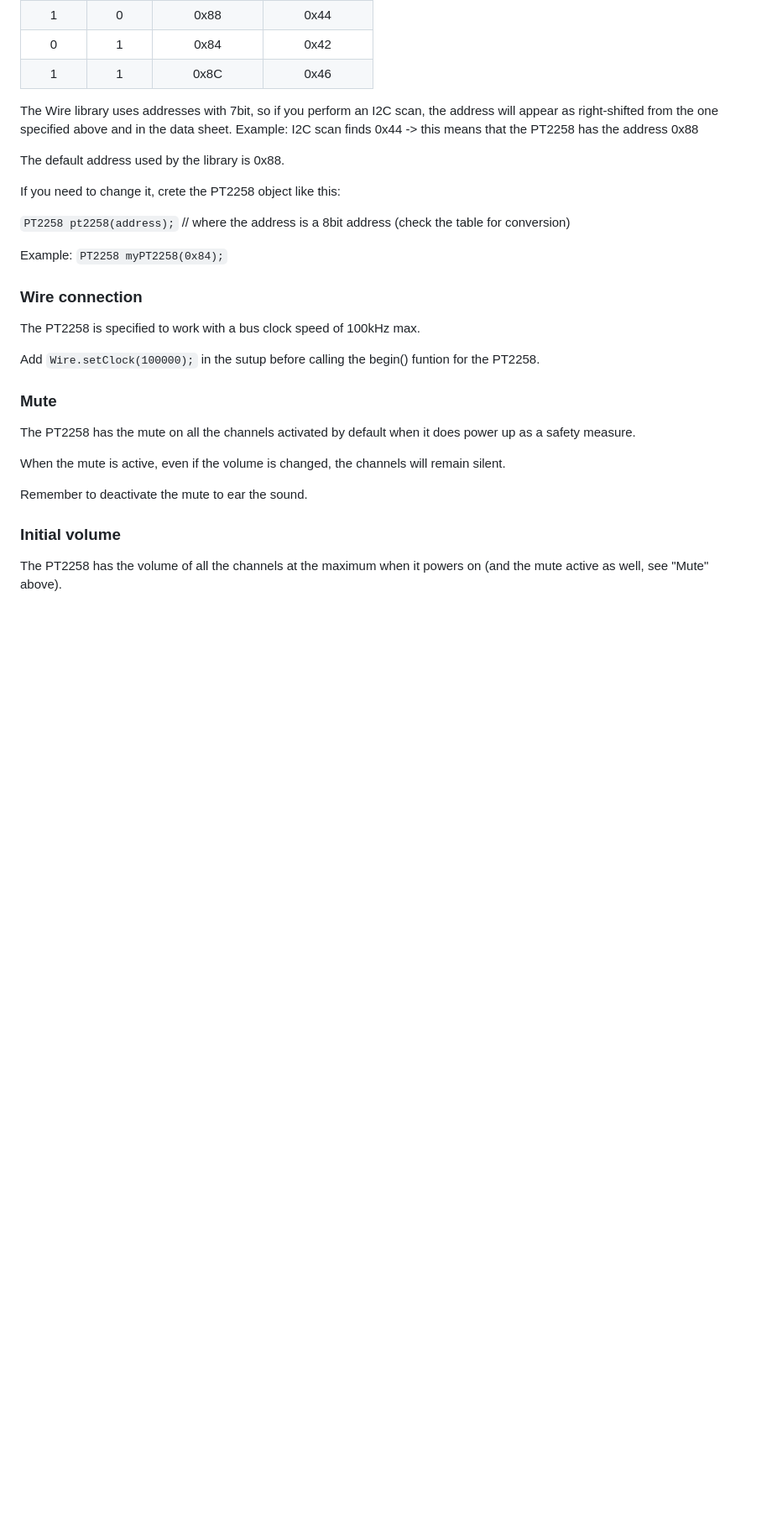
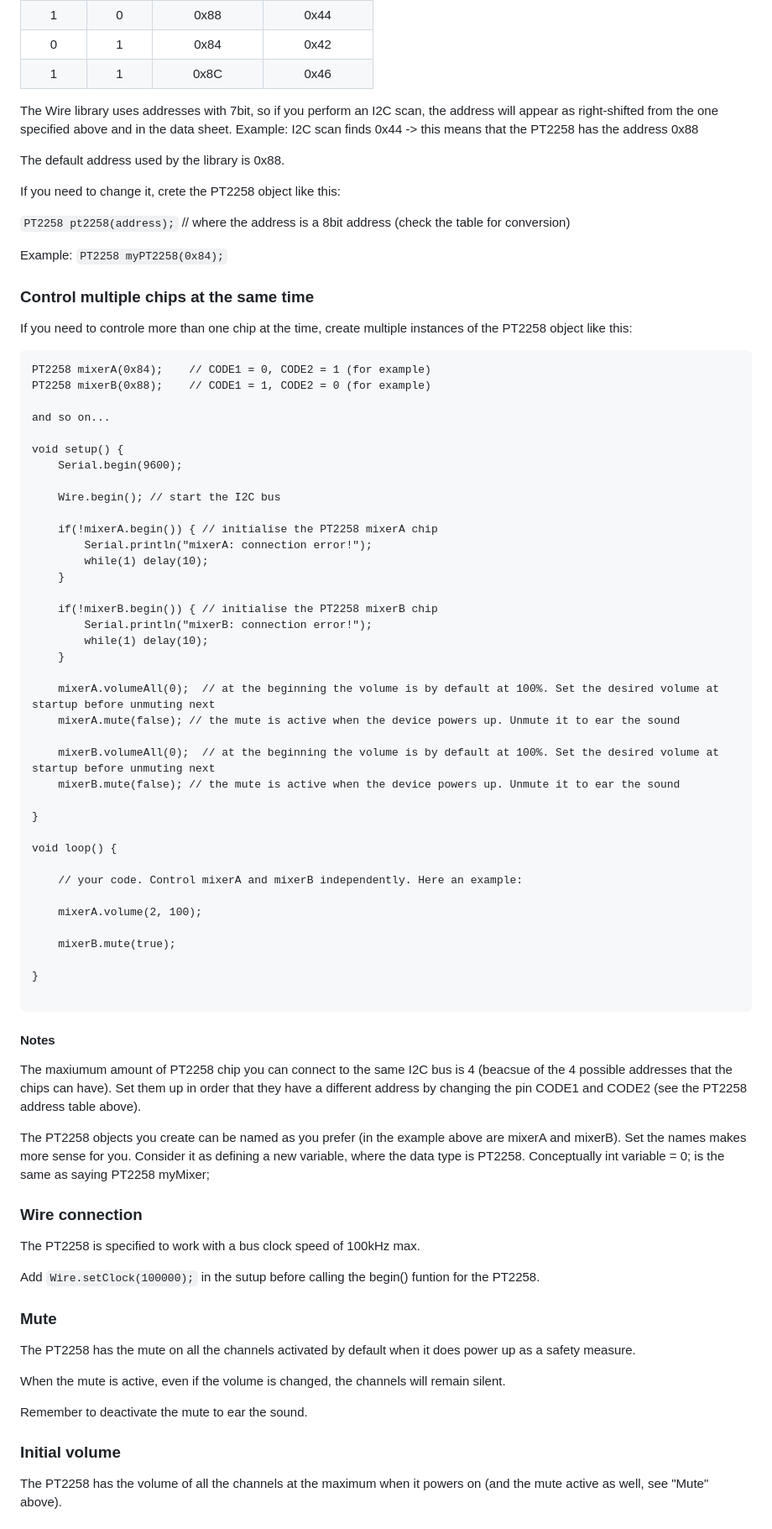
Before and after one commit to marclura/PT2258-Arduino-Library, a Markdown page: README.md, the part around the change. Shown at 84% size. Rendered like a GitHub page; blank space fills up the shorter version.

Commit message:
add info for multiple chip

````diff
--- a/README.md
+++ b/README.md
@@ -34,6 +34,58 @@ If you need to change it, crete the PT2258 object like this:
 `PT2258 pt2258(address);` // where the address is a 8bit address (check the table for conversion)
 
 Example: `PT2258 myPT2258(0x84);`
+
+### Control multiple chips at the same time
+
+If you need to controle more than one chip at the time, create multiple instances of the PT2258 object like this:
+
+```
+PT2258 mixerA(0x84);    // CODE1 = 0, CODE2 = 1 (for example)
+PT2258 mixerB(0x88);    // CODE1 = 1, CODE2 = 0 (for example)
+
+and so on...
+
+void setup() {
+    Serial.begin(9600);
+
+    Wire.begin(); // start the I2C bus
+
+    if(!mixerA.begin()) { // initialise the PT2258 mixerA chip
+        Serial.println("mixerA: connection error!");
+        while(1) delay(10);
+    }
+
+    if(!mixerB.begin()) { // initialise the PT2258 mixerB chip
+        Serial.println("mixerB: connection error!");
+        while(1) delay(10);
+    }
+
+    mixerA.volumeAll(0);  // at the beginning the volume is by default at 100%. Set the desired volume at startup before unmuting next
+    mixerA.mute(false); // the mute is active when the device powers up. Unmute it to ear the sound
+
+    mixerB.volumeAll(0);  // at the beginning the volume is by default at 100%. Set the desired volume at startup before unmuting next
+    mixerB.mute(false); // the mute is active when the device powers up. Unmute it to ear the sound
+
+}
+
+void loop() {
+
+    // your code. Control mixerA and mixerB independently. Here an example:
+
+    mixerA.volume(2, 100);
+
+    mixerB.mute(true);
+
+}
+
+```
+
+#### Notes
+
+The maxiumum amount of PT2258 chip you can connect to the same I2C bus is 4 (beacsue of the 4 possible addresses that the chips can have). Set them up in order that they have a different address by changing the pin CODE1 and CODE2 (see the PT2258 address table above).
+
+The PT2258 objects you create can be named as you prefer (in the example above are mixerA and mixerB). Set the names makes more sense for you.
+Consider it as defining a new variable, where the data type is PT2258. Conceptually int variable = 0; is the same as saying PT2258 myMixer;
 
 
 ### Wire connection
````
